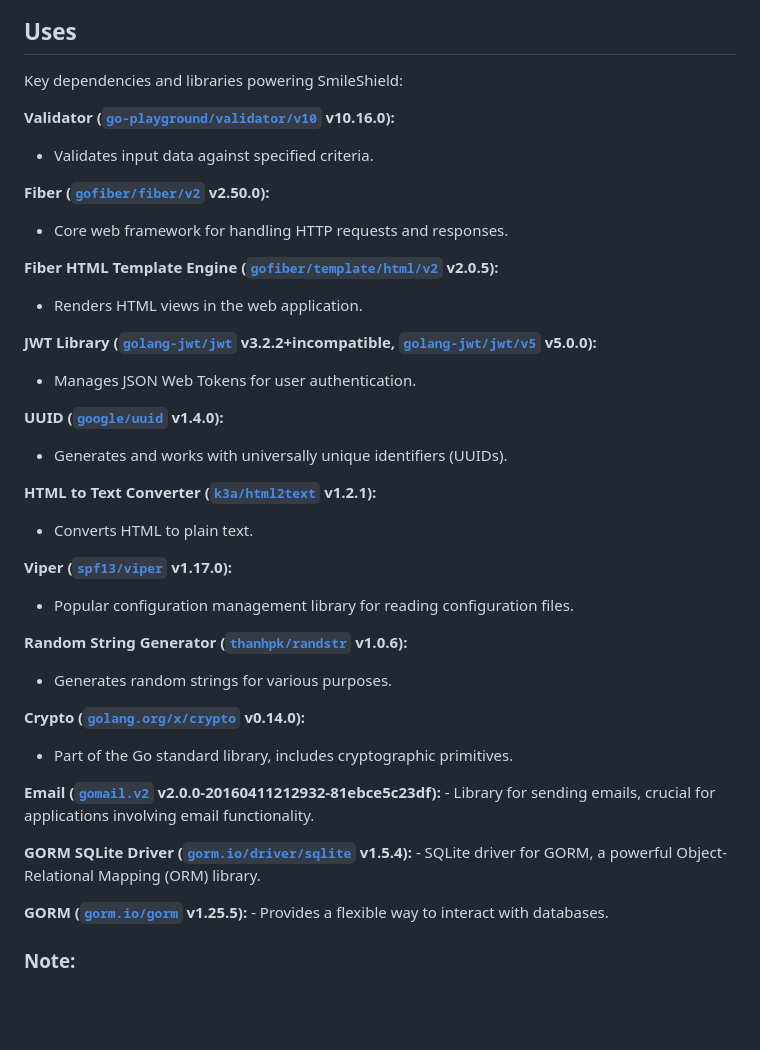
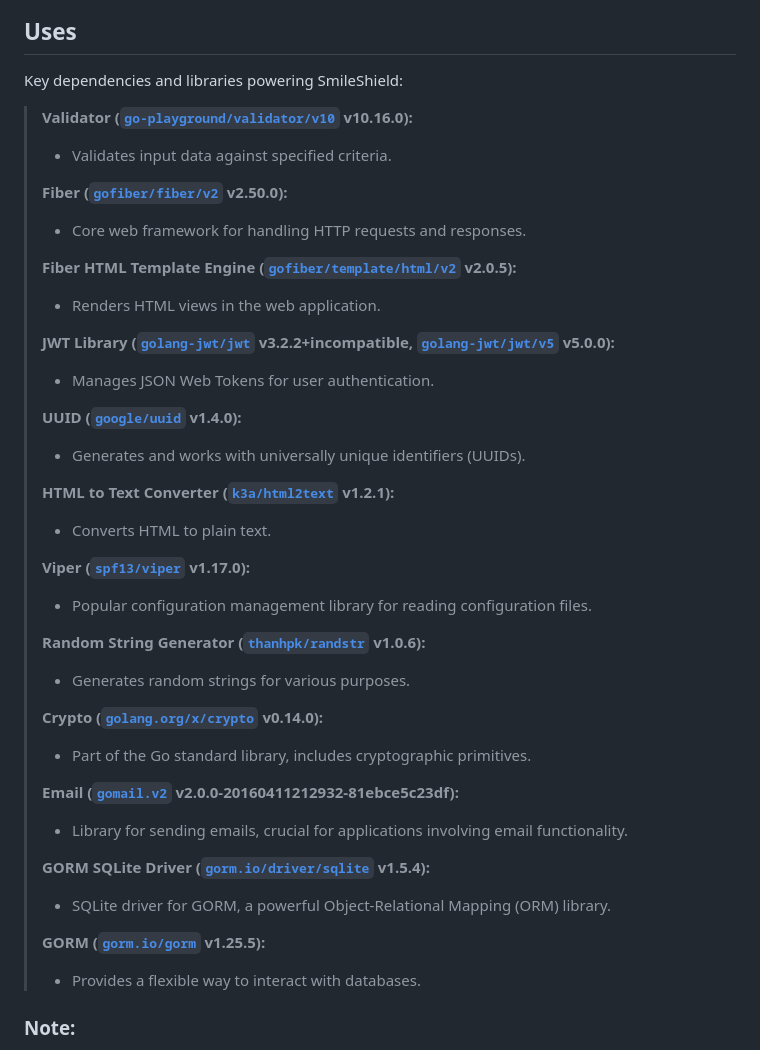
Before and after one commit to loopassembly/SmileShield, a Markdown page: README.md, the part around the change. Rendered like a GitHub page; blank space fills up the shorter version.

```diff
--- a/README.md
+++ b/README.md
@@ -47,41 +47,41 @@ Welcome to SmileShield, a Go Fiber project for OAuth and mail authentication! Sm
 
 Key dependencies and libraries powering SmileShield:
 
-**Validator ([`go-playground/validator/v10`](https://github.com/go-playground/validator/v10) v10.16.0):**
-   - Validates input data against specified criteria.
-
-**Fiber ([`gofiber/fiber/v2`](https://github.com/gofiber/fiber/v2) v2.50.0):**
-   - Core web framework for handling HTTP requests and responses.
-
-**Fiber HTML Template Engine ([`gofiber/template/html/v2`](https://github.com/gofiber/template/html/v2) v2.0.5):**
-   - Renders HTML views in the web application.
-
-**JWT Library ([`golang-jwt/jwt`](https://github.com/golang-jwt/jwt) v3.2.2+incompatible, [`golang-jwt/jwt/v5`](https://github.com/golang-jwt/jwt/v5) v5.0.0):**
-   - Manages JSON Web Tokens for user authentication.
-
-**UUID ([`google/uuid`](https://github.com/google/uuid) v1.4.0):**
-   - Generates and works with universally unique identifiers (UUIDs).
-
-**HTML to Text Converter ([`k3a/html2text`](https://github.com/k3a/html2text) v1.2.1):**
-   - Converts HTML to plain text.
-
-**Viper ([`spf13/viper`](https://github.com/spf13/viper) v1.17.0):**
-   - Popular configuration management library for reading configuration files.
-
-**Random String Generator ([`thanhpk/randstr`](https://github.com/thanhpk/randstr) v1.0.6):**
-   - Generates random strings for various purposes.
-
-**Crypto ([`golang.org/x/crypto`](https://pkg.go.dev/golang.org/x/crypto) v0.14.0):**
-   - Part of the Go standard library, includes cryptographic primitives.
-
-**Email ([`gomail.v2`](https://pkg.go.dev/gopkg.in/gomail.v2) v2.0.0-20160411212932-81ebce5c23df):**
-    - Library for sending emails, crucial for applications involving email functionality.
-
-**GORM SQLite Driver ([`gorm.io/driver/sqlite`](https://gorm.io/docs/sqlite.html) v1.5.4):**
-    - SQLite driver for GORM, a powerful Object-Relational Mapping (ORM) library.
-
-**GORM ([`gorm.io/gorm`](https://gorm.io/docs/index.html) v1.25.5):**
-    - Provides a flexible way to interact with databases.
+> **Validator ([`go-playground/validator/v10`](https://github.com/go-playground/validator/v10) v10.16.0):**
+   > - Validates input data against specified criteria.
+>
+> **Fiber ([`gofiber/fiber/v2`](https://github.com/gofiber/fiber/v2) v2.50.0):**
+  > - Core web framework for handling HTTP requests and responses.
+>
+> **Fiber HTML Template Engine ([`gofiber/template/html/v2`](https://github.com/gofiber/template/html/v2) v2.0.5):**
+  > - Renders HTML views in the web application.
+>
+> **JWT Library ([`golang-jwt/jwt`](https://github.com/golang-jwt/jwt) v3.2.2+incompatible, [`golang-jwt/jwt/v5`](https://github.com/golang-jwt/jwt/v5) v5.0.0):**
+   > - Manages JSON Web Tokens for user authentication.
+>
+> **UUID ([`google/uuid`](https://github.com/google/uuid) v1.4.0):**
+  > - Generates and works with universally unique identifiers (UUIDs).
+>
+> **HTML to Text Converter ([`k3a/html2text`](https://github.com/k3a/html2text) v1.2.1):**
+  > - Converts HTML to plain text.
+>
+> **Viper ([`spf13/viper`](https://github.com/spf13/viper) v1.17.0):**
+   > - Popular configuration management library for reading configuration files.
+>
+> **Random String Generator ([`thanhpk/randstr`](https://github.com/thanhpk/randstr) v1.0.6):**
+   > - Generates random strings for various purposes.
+>
+> **Crypto ([`golang.org/x/crypto`](https://pkg.go.dev/golang.org/x/crypto) v0.14.0):**
+  >  - Part of the Go standard library, includes cryptographic primitives.
+>
+> **Email ([`gomail.v2`](https://pkg.go.dev/gopkg.in/gomail.v2) v2.0.0-20160411212932-81ebce5c23df):**
+   >  - Library for sending emails, crucial for applications involving email functionality.
+>
+> **GORM SQLite Driver ([`gorm.io/driver/sqlite`](https://gorm.io/docs/sqlite.html) v1.5.4):**
+   >  - SQLite driver for GORM, a powerful Object-Relational Mapping (ORM) library.
+>
+> **GORM ([`gorm.io/gorm`](https://gorm.io/docs/index.html) v1.25.5):**
+   > - Provides a flexible way to interact with databases.
 
 ### Note:
 
```
